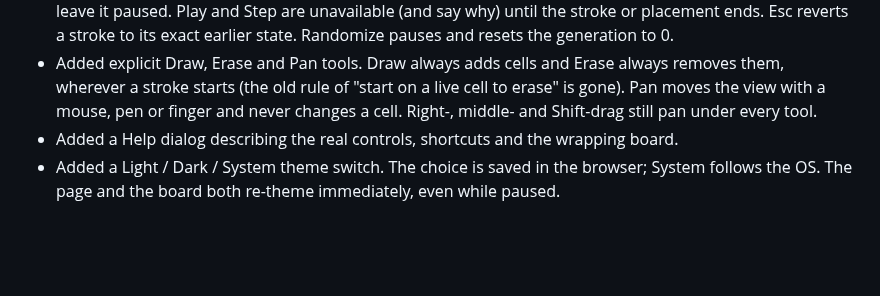
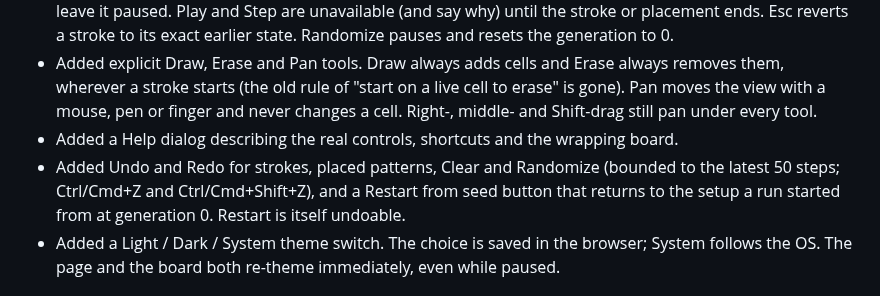
Before and after one commit to Virat2218/conways-game-of-life, a Markdown page: CHANGELOG.md, the part around the change. Drawn GitHub-style; blank space fills up the shorter version.

```diff
--- a/CHANGELOG.md
+++ b/CHANGELOG.md
@@ -11,6 +11,7 @@ The format follows [Keep a Changelog](https://keepachangelog.com/en/1.1.0/), and
 - Painting, erasing and arming a pattern now pause a running simulation before the board changes, and leave it paused. Play and Step are unavailable (and say why) until the stroke or placement ends. Esc reverts a stroke to its exact earlier state. Randomize pauses and resets the generation to 0.
 - Added explicit Draw, Erase and Pan tools. Draw always adds cells and Erase always removes them, wherever a stroke starts (the old rule of "start on a live cell to erase" is gone). Pan moves the view with a mouse, pen or finger and never changes a cell. Right-, middle- and Shift-drag still pan under every tool.
 - Added a Help dialog describing the real controls, shortcuts and the wrapping board.
+- Added Undo and Redo for strokes, placed patterns, Clear and Randomize (bounded to the latest 50 steps; Ctrl/Cmd+Z and Ctrl/Cmd+Shift+Z), and a Restart from seed button that returns to the setup a run started from at generation 0. Restart is itself undoable.
 - Added a Light / Dark / System theme switch. The choice is saved in the browser; System follows the OS. The page and the board both re-theme immediately, even while paused.
 
 ## [1.0.0] - 2026-10-18
```
Also changed, not shown: README.md (+6 -1 lines), docs/screenshots/29-history-desktop-dark.png (added), docs/screenshots/29-history-mobile-light.png (added), docs/screenshots/29-restart-mobile-light.png (added).
